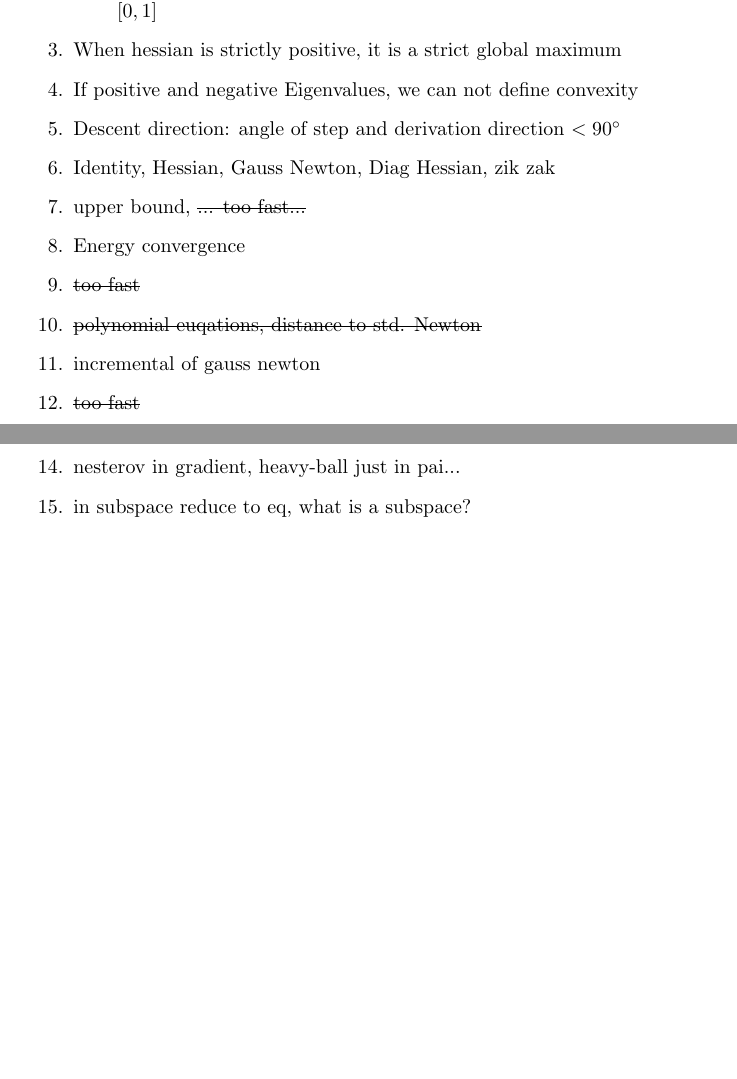
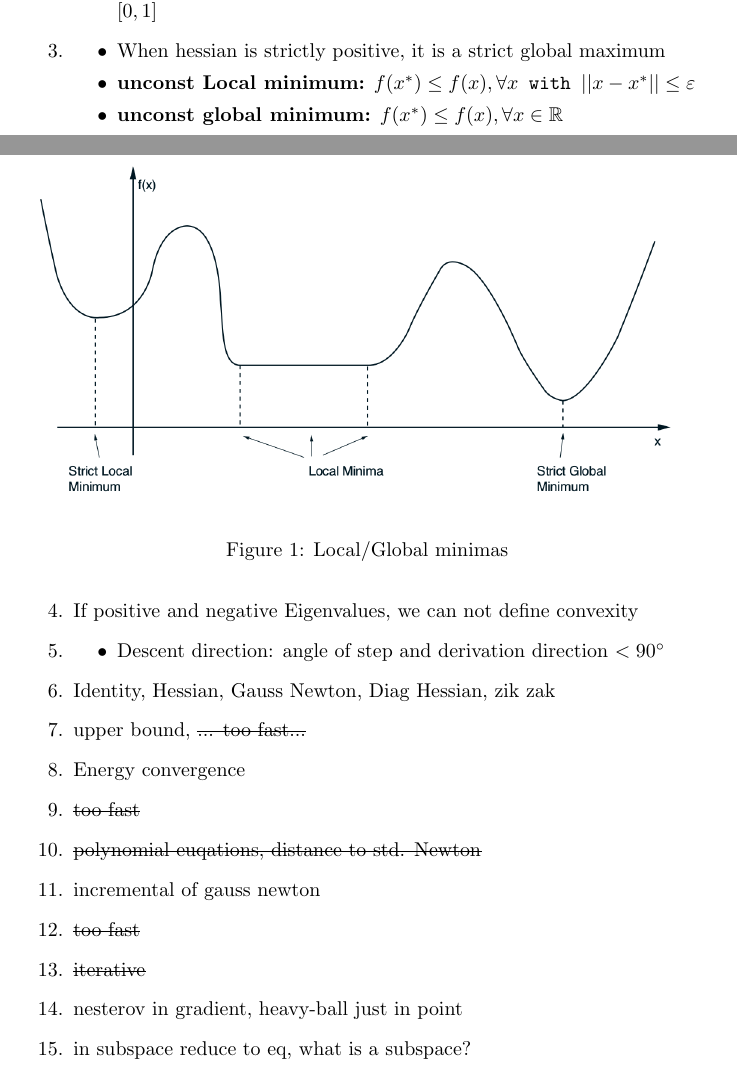
Before and after one commit to wolfjuli/ocs_questions, a LaTeX document (report.tex): two parts of pages 2 and 3 of 3 before the commit and two parts of pages 2 and 3 of 4 after it, joined at a grey line, cut so that both start at the same text, the shorter picture padded with empty space. Compiled offline with pdfLaTeX.

Commit message:
skipped quest 4

```diff
--- a/report.tex
+++ b/report.tex
@@ -1,4 +1,7 @@
 \documentclass{report}
+
+
+\usepackage{graphicx}
 
 \usepackage{amsmath}
 \usepackage{graphicx}
@@ -10,6 +13,8 @@
 \usepackage{amssymb}
 \usepackage{mathtools}
 \newcommand{\partder}[1]{\frac{\partial h^l}{\partial #1}}
+
+\graphicspath{{figures/}}
 
 \title{OCS Hints for Questions}
 \author{Julian Wolf}
@@ -48,12 +53,25 @@ $\alpha x + (1 - \alpha)y \ in X, \forall x, y \in X, \alpha \in [0, 1]$
 $f(\alpha x + (1 - \alpha)y) \leq \alpha f(x) + (1 - \alpha)f(y) , \forall x, y \in X, \alpha \in [0, 1]$
 \end{itemize}
 %%%%%%%%%%%%%%%%%%%%%%%%%%%%%%%%%%%%%%%%%%%%%%%%%%%%%%%%%%%
-\item When hessian is strictly positive, it is a strict global maximum
+\item
+\begin{itemize}
+	\item When hessian is strictly positive, it is a strict global maximum
+	\item \textbf{unconst Local minimum:} $f(x^*) \leq f(x), \forall x \texttt{ with } || x - x^* || \leq \varepsilon$
+	\item \textbf{unconst global minimum:} $f(x^*) \leq f(x), \forall x \in \mathbb{R}$
+\end{itemize}
 
+\begin{figure}[H]
+\includegraphics[scale=0.3]{loc_glob_min.png}
+\caption{Local/Global minimas\label{fig:min}}
+\end{figure}
 %%%%%%%%%%%%%%%%%%%%%%%%%%%%%%%%%%%%%%%%%%%%%%%%%%%%%%%%%%%
 \item If positive and negative Eigenvalues, we can not define convexity
 %%%%%%%%%%%%%%%%%%%%%%%%%%%%%%%%%%%%%%%%%%%%%%%%%%%%%%%%%%%
+\item
+\begin{itemize}
 \item Descent direction: angle of step and derivation direction $< 90^\circ$
+\end{itemize}
+
 %%%%%%%%%%%%%%%%%%%%%%%%%%%%%%%%%%%%%%%%%%%%%%%%%%%%%%%%%%%
 \item Identity, Hessian, Gauss Newton, Diag Hessian, zik zak
 %%%%%%%%%%%%%%%%%%%%%%%%%%%%%%%%%%%%%%%%%%%%%%%%%%%%%%%%%%%
@@ -71,7 +89,7 @@ $f(\alpha x + (1 - \alpha)y) \leq \alpha f(x) + (1 - \alpha)f(y) , \forall x, y
 %%%%%%%%%%%%%%%%%%%%%%%%%%%%%%%%%%%%%%%%%%%%%%%%%%%%%%%%%%%
 \item \sout{iterative}
 %%%%%%%%%%%%%%%%%%%%%%%%%%%%%%%%%%%%%%%%%%%%%%%%%%%%%%%%%%%
-\item nesterov in gradient, heavy-ball just in pai...
+\item nesterov in gradient, heavy-ball just in point
 %%%%%%%%%%%%%%%%%%%%%%%%%%%%%%%%%%%%%%%%%%%%%%%%%%%%%%%%%%%
 \item in subspace reduce to eq, what is a subspace?
 %%%%%%%%%%%%%%%%%%%%%%%%%%%%%%%%%%%%%%%%%%%%%%%%%%%%%%%%%%%
```
Also changed, not shown: figures/IMG_20170124_153922.jpg (deleted), figures/IMG_20170124_160151.jpg (deleted), report.pdf (added), report.tex (21 more changed lines).
